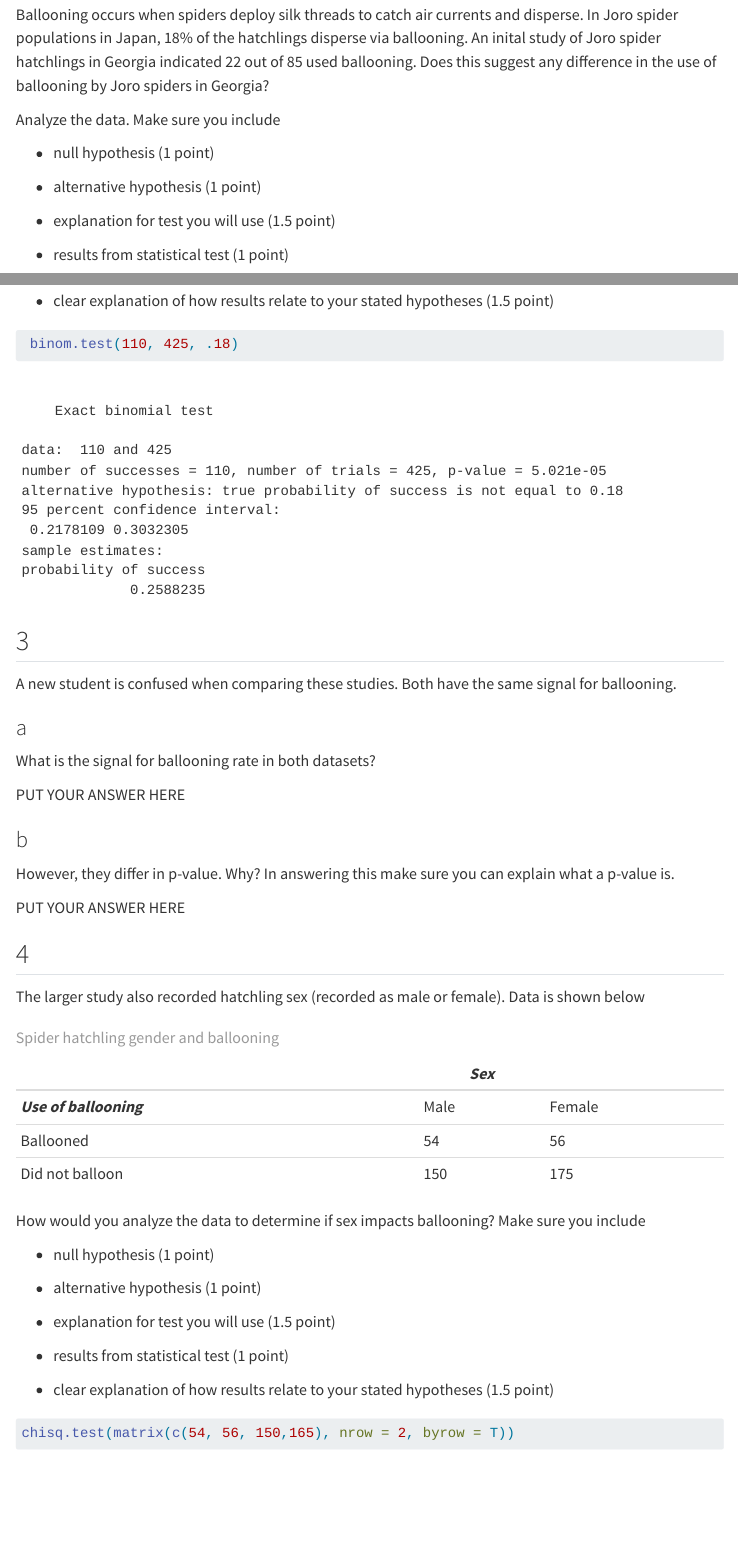
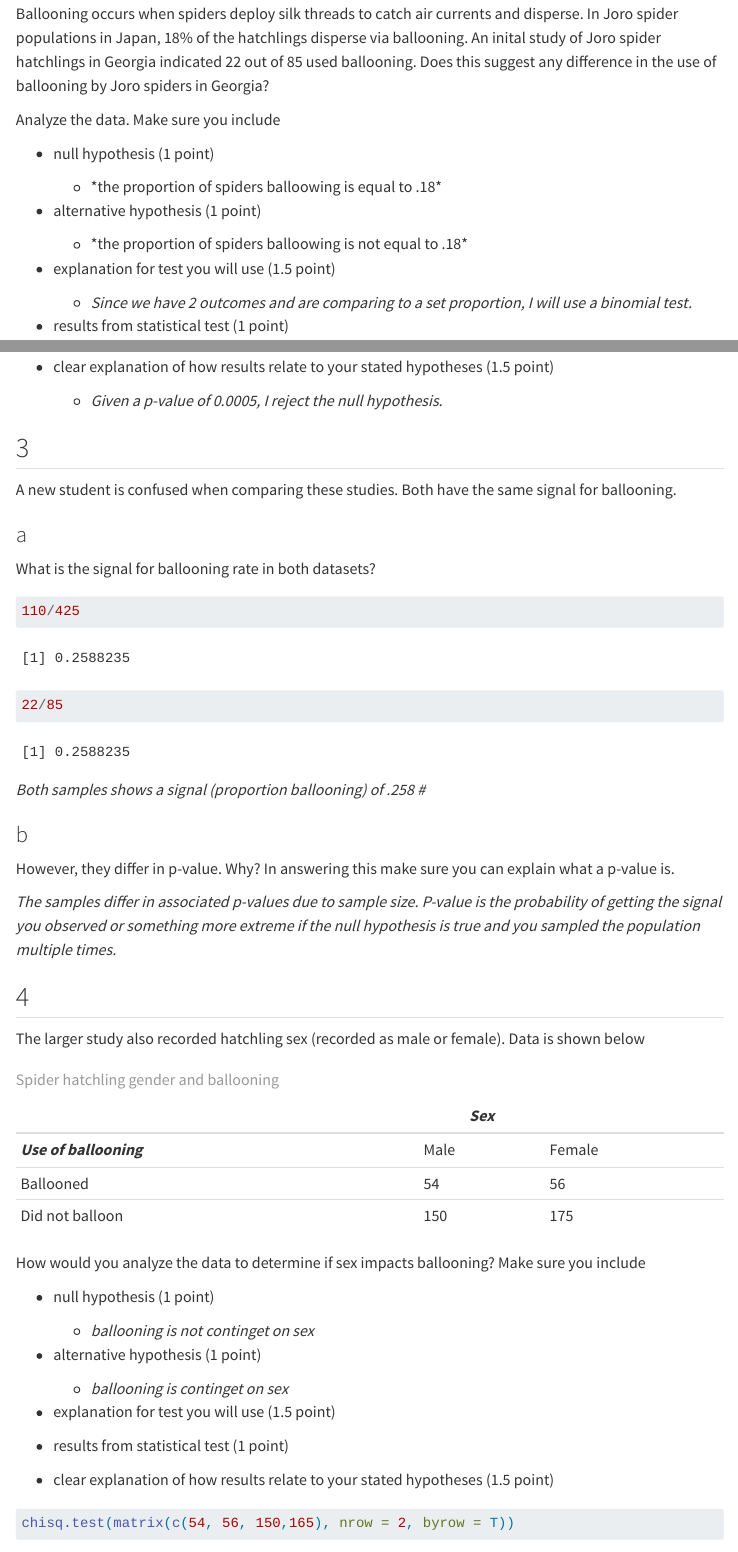
Before and after one commit to jsgosnell/practice_exams, a Quarto document (2025_exams/2025_Spring_2100_midterm_answers_and_creation.qmd): the page in a window 1100 px wide, from 1180 px down before the commit and from 2580 px down after it, so that both start at the same text, and a second part further down, joined at a grey line. Rendered offline with R 4.5, knitr and Pandoc in place of Quarto, with nearby package versions; menus at the side of the page are left out; long lines of code are wrapped.

Commit message:
adding answers

````diff
--- a/2025_exams/2025_Spring_2100_midterm_answers_and_creation.qmd
+++ b/2025_exams/2025_Spring_2100_midterm_answers_and_creation.qmd
@@ -84,7 +84,13 @@ Analyze the data. Make sure you include
 
 -   null hypothesis (1 point)
 
+    -   *the proportion of spiders balloowing is equal to .18\*
+
 -   alternative hypothesis (1 point)
+
+    -   *the proportion of spiders balloowing is not equal to .18\*
 
 -   explanation for test you will use (1.5 point)
 
+    * *Since we have 2 outcomes and are comparing to a set proportion, I will
+use a binomial test.*
@@ -117,9 +137,7 @@ Analyze the data. Make sure you include
 -   clear explanation of how results relate to your stated hypotheses
     (1.5 point)
 
-```{r}
- binom.test(110, 425, .18)
-```
+    * *Given a p-value of 0.0005, I reject the null hypothesis.*
 
 ## 3
 
@@ -130,14 +148,22 @@ same signal for ballooning.
 
 What is the signal for ballooning rate in both datasets?
 
-PUT YOUR ANSWER HERE
+```{r}
+110/425
+22/85
+```
+
+*Both samples shows a signal (proportion ballooning) of .258 \#*
 
 ### b
 
 However, they differ in p-value. Why? In answering this make sure you
 can explain what a p-value is.
 
-PUT YOUR ANSWER HERE
+*The samples differ in associated p-values due to sample size. P-value is
+the probability of getting the signal you observed or something more
+extreme if the null hypothesis is true and you sampled the population
+multiple times.*
 
 ## 4
 
@@ -156,8 +182,11 @@ How would you analyze the data to determine if sex impacts ballooning?
 Make sure you include
 
 -   null hypothesis (1 point)
+    * *ballooning is not continget on sex*
 
 -   alternative hypothesis (1 point)
+    * *ballooning is  continget on sex*
+
 
 -   explanation for test you will use (1.5 point)
 
````
Also changed, not shown: 2025_exams/2025_Spring_2100_midterm_answers_and_creation.html (added), 2025_exams/2025_Spring_2100_midterm_answers_and_creation.qmd (26 more changed lines).
